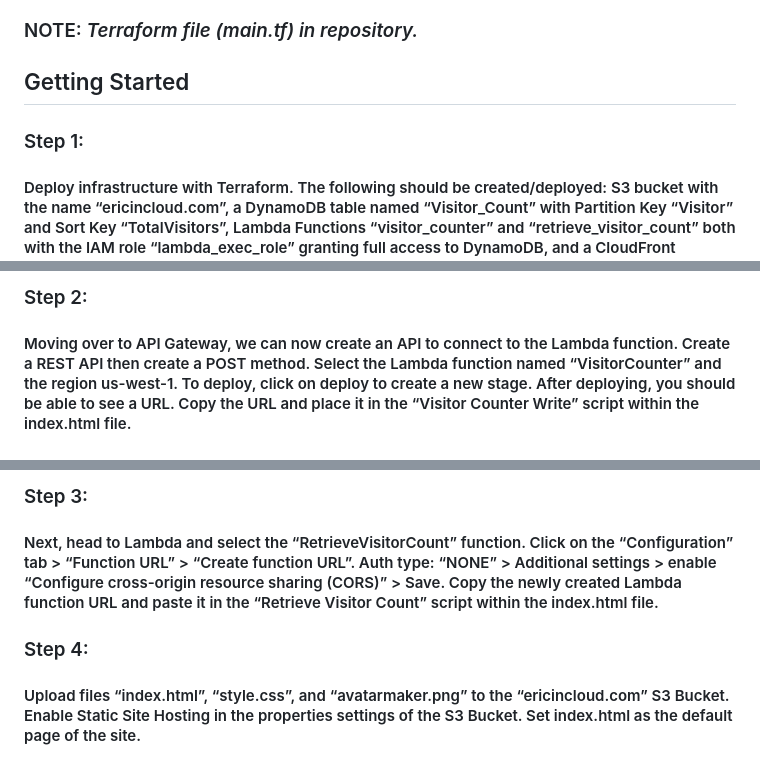
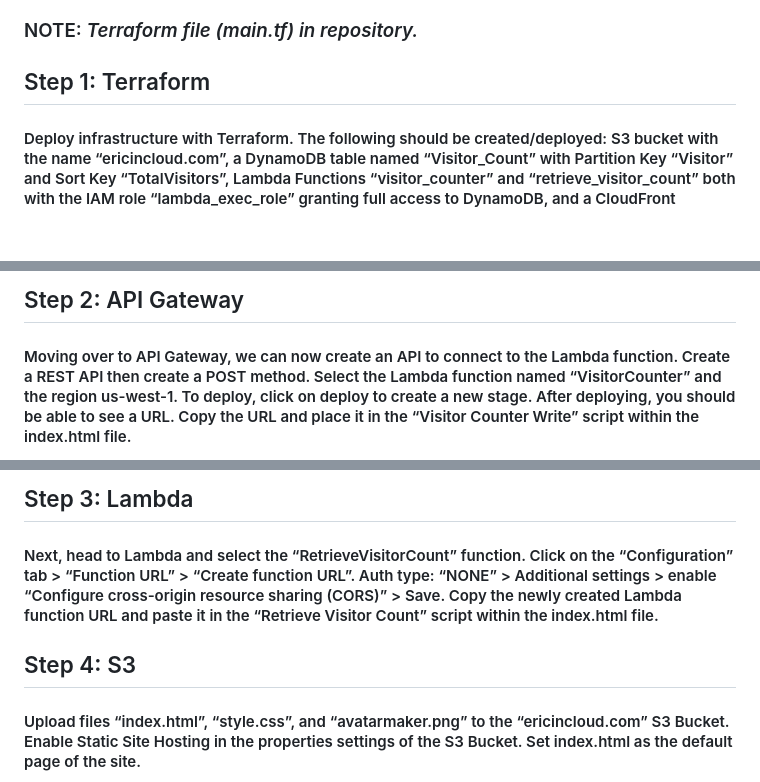
Before and after one commit to ericincloud/AWS-Resume-With-Visitor-Counter, a Markdown page: readme.md, 3 parts joined by grey strips. GitHub-like rendering; blank space fills up the shorter version.

```diff
--- a/readme.md
+++ b/readme.md
@@ -6,8 +6,6 @@
 
 ### NOTE: *Terraform file (main.tf) in repository.*
 
-## Getting Started
-
-### Step 1:
+## Step 1: Terraform
 #### Deploy infrastructure with Terraform. The following should be created/deployed: S3 bucket with the name “ericincloud.com”, a DynamoDB table named “Visitor_Count” with Partition Key “Visitor” and Sort Key “TotalVisitors”, Lambda Functions “visitor_counter” and “retrieve_visitor_count” both with the IAM role “lambda_exec_role” granting full access to DynamoDB, and a CloudFront distribution.
 
@@ -14,4 +13,4 @@
 
-### Step  2:
+## Step  2: API Gateway
 #### Moving over to API Gateway, we can now create an API to connect to the Lambda function. Create a REST API then create a POST method. Select the Lambda function named “VisitorCounter” and the region us-west-1. To deploy, click on deploy to create a new stage. After deploying, you should be able to see a URL. Copy the URL and place it in the “Visitor Counter Write” script within the index.html file.
 
@@ -18,8 +18,7 @@
 
-### Step 3:
+## Step 3: Lambda
 #### Next, head to Lambda and select the “RetrieveVisitorCount” function. Click on the “Configuration” tab > “Function URL” > “Create function URL”. Auth type: “NONE” > Additional settings > enable “Configure cross-origin resource sharing (CORS)” > Save. Copy the newly created Lambda function URL and paste it in the “Retrieve Visitor Count” script within the index.html file.
 
-
-### Step 4:
+## Step 4: S3
 #### Upload files “index.html”, “style.css”, and “avatarmaker.png” to the “ericincloud.com” S3 Bucket. Enable Static Site Hosting in the properties settings of the S3 Bucket. Set index.html as the default page of the site.
 
```
Also changed, not shown: other parts of readme.md (+9 -3 lines).
